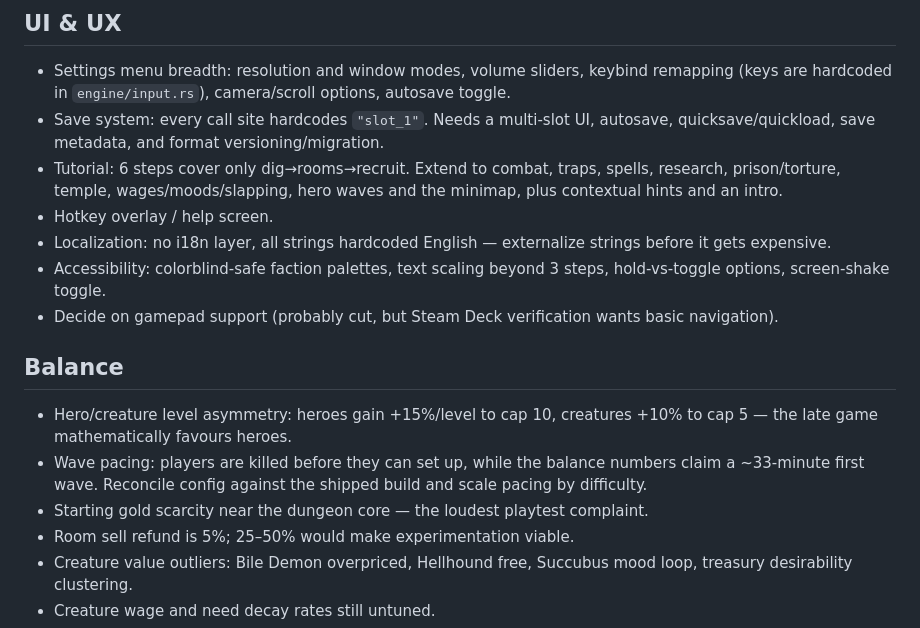
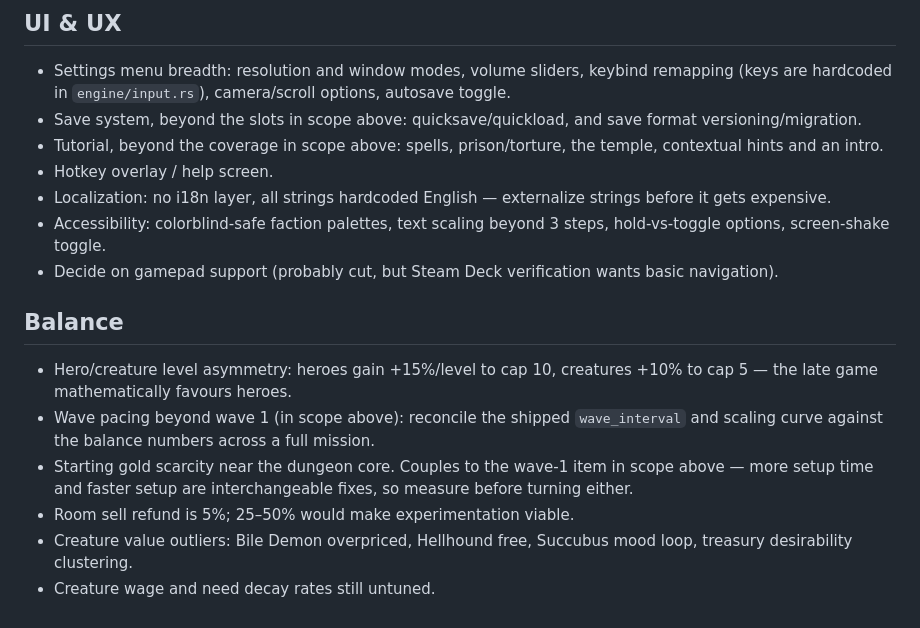
Before and after one commit to Kalaith/dungeon_manager, a Markdown page: TODO.md, the part around one of its changes. Rendered like a GitHub page.

```diff
--- a/TODO.md
+++ b/TODO.md
@@ -72,8 +139,8 @@
 ## UI & UX
 
 - Settings menu breadth: resolution and window modes, volume sliders, keybind remapping (keys are hardcoded in `engine/input.rs`), camera/scroll options, autosave toggle.
-- Save system: every call site hardcodes `"slot_1"`. Needs a multi-slot UI, autosave, quicksave/quickload, save metadata, and format versioning/migration.
-- Tutorial: 6 steps cover only dig→rooms→recruit. Extend to combat, traps, spells, research, prison/torture, temple, wages/moods/slapping, hero waves and the minimap, plus contextual hints and an intro.
+- Save system, beyond the slots in scope above: quicksave/quickload, and save format versioning/migration.
+- Tutorial, beyond the coverage in scope above: spells, prison/torture, the temple, contextual hints and an intro.
 - Hotkey overlay / help screen.
 - Localization: no i18n layer, all strings hardcoded English — externalize strings before it gets expensive.
 - Accessibility: colorblind-safe faction palettes, text scaling beyond 3 steps, hold-vs-toggle options, screen-shake toggle.
@@ -82,8 +149,8 @@
 ## Balance
 
 - Hero/creature level asymmetry: heroes gain +15%/level to cap 10, creatures +10% to cap 5 — the late game mathematically favours heroes.
-- Wave pacing: players are killed before they can set up, while the balance numbers claim a ~33-minute first wave. Reconcile config against the shipped build and scale pacing by difficulty.
-- Starting gold scarcity near the dungeon core — the loudest playtest complaint.
+- Wave pacing beyond wave 1 (in scope above): reconcile the shipped `wave_interval` and scaling curve against the balance numbers across a full mission.
+- Starting gold scarcity near the dungeon core. Couples to the wave-1 item in scope above — more setup time and faster setup are interchangeable fixes, so measure before turning either.
 - Room sell refund is 5%; 25–50% would make experimentation viable.
 - Creature value outliers: Bile Demon overpriced, Hellhound free, Succubus mood loop, treasury desirability clustering.
 - Creature wage and need decay rates still untuned.
```
Also changed, not shown: other parts of TODO.md (+67 -0 lines).
